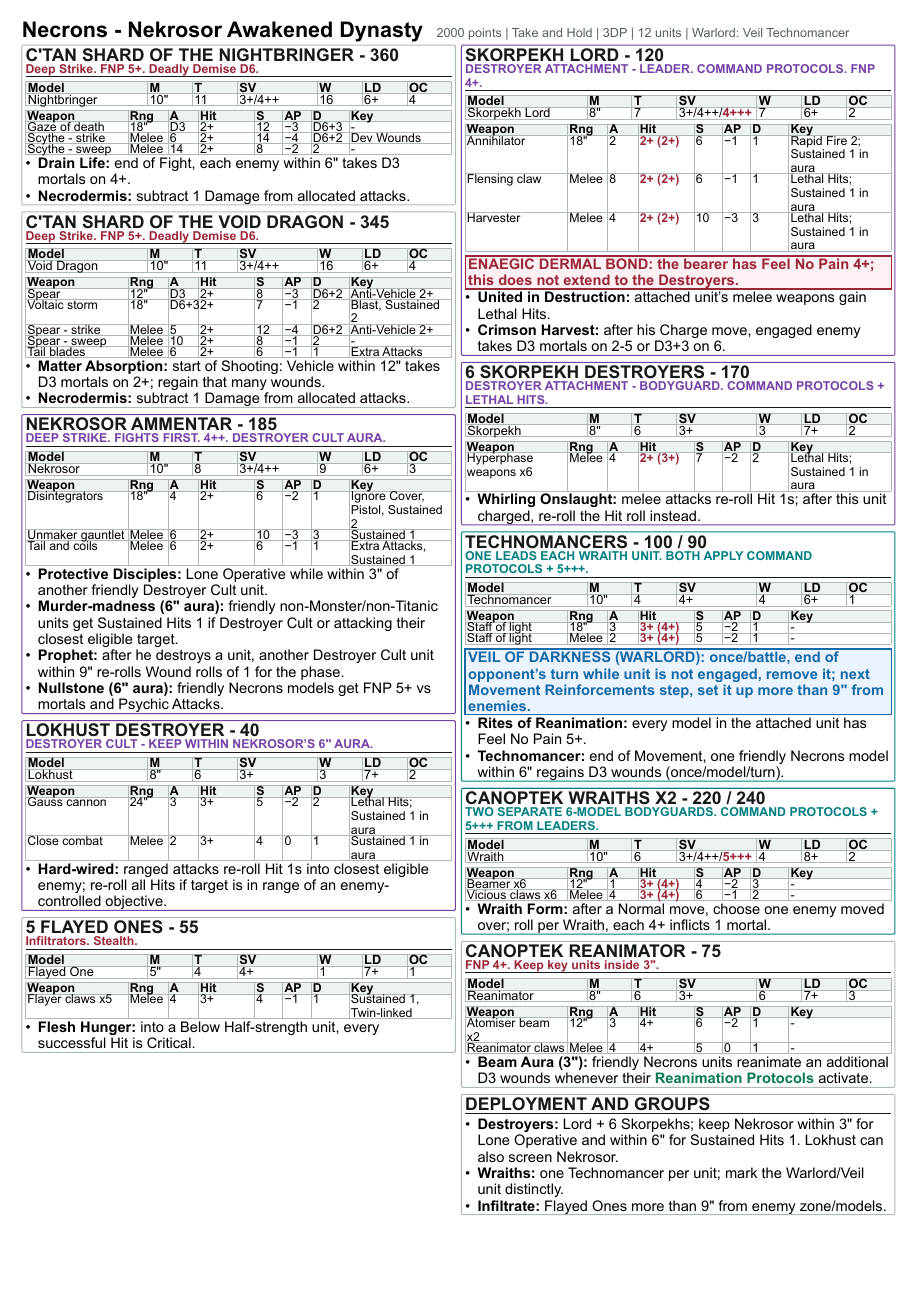
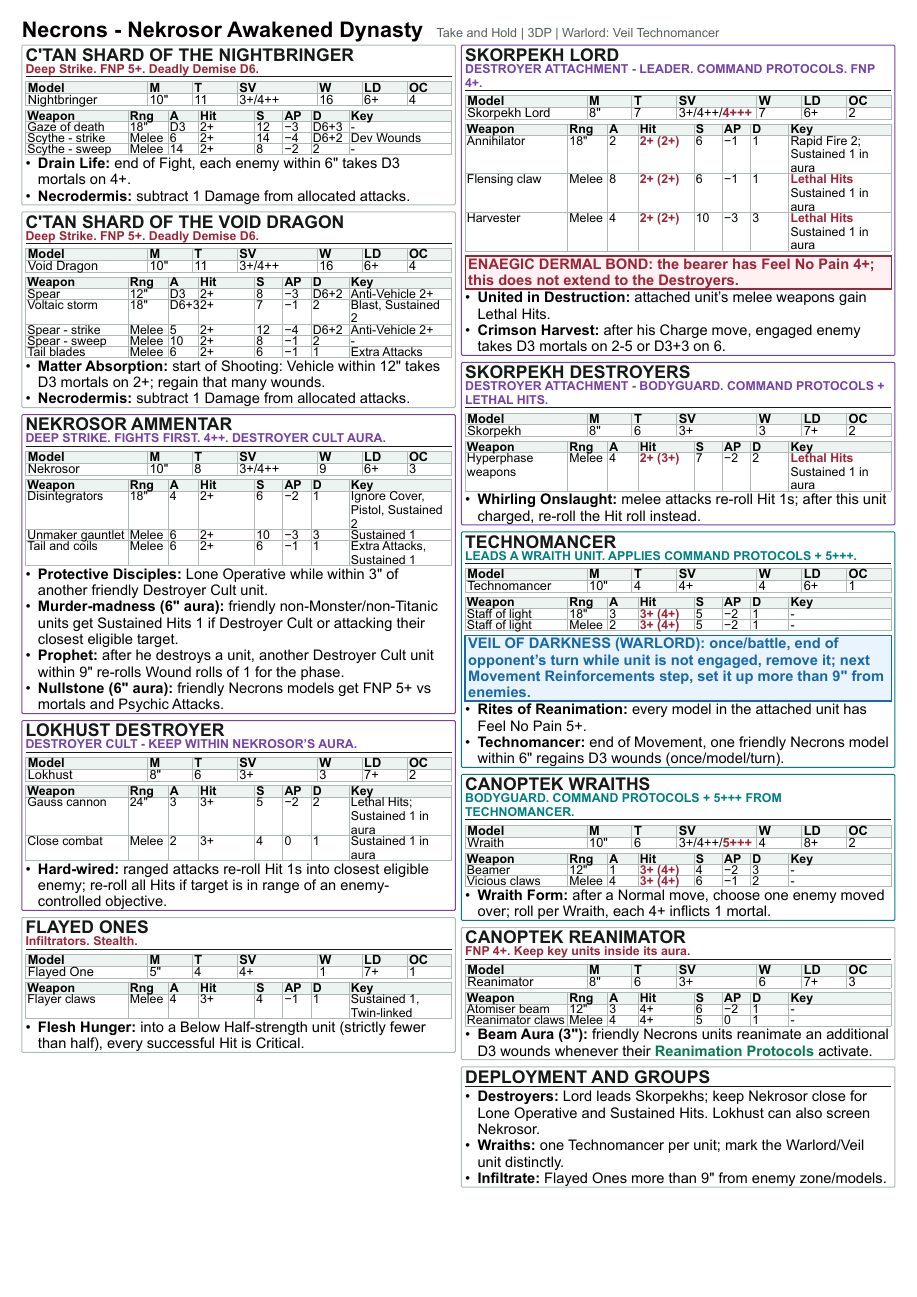
Before and after one commit to kaashif/ref-sheet, a Typst document (necrons-nekrosor-reference.typ): page 1 of 2. The pictures show the PDF file necrons-nekrosor-reference.pdf that the author committed with the source.

Commit message:
Simplify Nekrosor reference labels

```diff
--- a/necrons-nekrosor-reference.typ
+++ b/necrons-nekrosor-reference.typ
@@ -88,11 +88,11 @@
 
 #text(size: 14pt, weight: "bold")[Necrons - Nekrosor Awakened Dynasty]
 #h(6pt)
-#text(size: 8.2pt, fill: muted)[2000 points | Take and Hold | 3DP | 12 units | Warlord: Veil Technomancer]
+#text(size: 8.2pt, fill: muted)[Take and Hold | 3DP | Warlord: Veil Technomancer]
 #v(3pt)
 
 #columns(2, gutter: 4pt)[
-  #card("C'tan Shard of the Nightbringer - 360", note: r("Deep Strike. FNP 5+. Deadly Demise D6."))[
+  #card("C'tan Shard of the Nightbringer", note: r("Deep Strike. FNP 5+. Deadly Demise D6."))[
     #stats(([Nightbringer], [10\"], [11], [3+/4++], [16], [6+], [4]))
     #v(1.2pt)
     #weapons((
@@ -105,7 +105,7 @@
   ]
   #v(2.5pt)
 
-  #card("C'tan Shard of the Void Dragon - 345", note: r("Deep Strike. FNP 5+. Deadly Demise D6."))[
+  #card("C'tan Shard of the Void Dragon", note: r("Deep Strike. FNP 5+. Deadly Demise D6."))[
     #stats(([Void Dragon], [10\"], [11], [3+/4++], [16], [6+], [4]))
     #v(1.2pt)
     #weapons((
@@ -120,7 +120,7 @@
   ]
   #v(2.5pt)
 
-  #card("Nekrosor Ammentar - 185", outline: destroyer, note: text(fill: destroyer, weight: "bold")[DEEP STRIKE. FIGHTS FIRST. 4++. DESTROYER CULT AURA.])[
+  #card("Nekrosor Ammentar", outline: destroyer, note: text(fill: destroyer, weight: "bold")[DEEP STRIKE. FIGHTS FIRST. 4++. DESTROYER CULT AURA.])[
     #stats(([Nekrosor], [10\"], [8], [3+/4++], [9], [6+], [3]))
     #v(1.2pt)
     #weapons((
@@ -135,7 +135,7 @@
   ]
   #v(2.5pt)
 
-  #card("Lokhust Destroyer - 40", outline: destroyer, note: text(fill: destroyer, weight: "bold")[DESTROYER CULT - KEEP WITHIN NEKROSOR'S 6\" AURA.])[
+  #card("Lokhust Destroyer", outline: destroyer, note: text(fill: destroyer, weight: "bold")[DESTROYER CULT - KEEP WITHIN NEKROSOR'S AURA.])[
     #stats(([Lokhust], [8\"], [6], [3+], [3], [7+], [2]))
     #v(1.2pt)
     #weapons((
@@ -146,22 +146,22 @@
   ]
   #v(2.5pt)
 
-  #card("5 Flayed Ones - 55", note: r("Infiltrators. Stealth."))[
+  #card("Flayed Ones", note: r("Infiltrators. Stealth."))[
     #stats(([Flayed One], [5\"], [4], [4+], [1], [7+], [1]))
     #v(1.2pt)
-    #weapons(([Flayer claws x5], [Melee], [4], [3+], [4], [-1], [1], [Sustained 1, Twin-linked]))
-    - *Flesh Hunger:* into a Below Half-strength unit, every successful Hit is Critical.
+    #weapons(([Flayer claws], [Melee], [4], [3+], [4], [-1], [1], [Sustained 1, Twin-linked]))
+    - *Flesh Hunger:* into a Below Half-strength unit (strictly fewer than half), every successful Hit is Critical.
   ]
 
   #colbreak()
 
-  #card("Skorpekh Lord - 120", outline: destroyer, note: text(fill: destroyer, weight: "bold")[DESTROYER ATTACHMENT - LEADER. COMMAND PROTOCOLS. FNP 4+.])[
+  #card("Skorpekh Lord", outline: destroyer, note: text(fill: destroyer, weight: "bold")[DESTROYER ATTACHMENT - LEADER. COMMAND PROTOCOLS. FNP 4+.])[
     #stats(([Skorpekh Lord], [8\"], [7], [3+/4++/#r("4+++")], [7], [6+], [2]))
     #v(1.2pt)
     #weapons((
       [Annihilator], [18\"], [2], [#r("2+ (2+)")], [6], [-1], [1], [Rapid Fire 2; Sustained 1 in aura],
-      [Flensing claw], [Melee], [8], [#r("2+ (2+)")], [6], [-1], [1], [Lethal Hits; Sustained 1 in aura],
-      [Harvester], [Melee], [4], [#r("2+ (2+)")], [10], [-3], [3], [Lethal Hits; Sustained 1 in aura],
+      [Flensing claw], [Melee], [8], [#r("2+ (2+)")], [6], [-1], [1], [#r("Lethal Hits"); Sustained 1 in aura],
+      [Harvester], [Melee], [4], [#r("2+ (2+)")], [10], [-3], [3], [#r("Lethal Hits"); Sustained 1 in aura],
     ))
     #v(1.2pt)
     #rect(width: 100%, fill: rgb("#fff0f2"), stroke: 0.8pt + red, inset: 2pt)[
@@ -172,15 +172,15 @@
   ]
   #v(2.5pt)
 
-  #card("6 Skorpekh Destroyers - 170", outline: destroyer, note: text(fill: destroyer, weight: "bold")[DESTROYER ATTACHMENT - BODYGUARD. COMMAND PROTOCOLS + LETHAL HITS.])[
+  #card("Skorpekh Destroyers", outline: destroyer, note: text(fill: destroyer, weight: "bold")[DESTROYER ATTACHMENT - BODYGUARD. COMMAND PROTOCOLS + LETHAL HITS.])[
     #stats(([Skorpekh], [8\"], [6], [3+], [3], [7+], [2]))
     #v(1.2pt)
-    #weapons(([Hyperphase weapons x6], [Melee], [4], [#r("2+ (3+)")], [7], [-2], [2], [Lethal Hits; Sustained 1 in aura]))
+    #weapons(([Hyperphase weapons], [Melee], [4], [#r("2+ (3+)")], [7], [-2], [2], [#r("Lethal Hits"); Sustained 1 in aura]))
     - *Whirling Onslaught:* melee attacks re-roll Hit 1s; after this unit charged, re-roll the Hit roll instead.
   ]
   #v(2.5pt)
 
-  #card("Technomancers - 100 / 90", outline: wraith, note: text(fill: wraith, weight: "bold")[ONE LEADS EACH WRAITH UNIT. BOTH APPLY COMMAND PROTOCOLS + 5+++.])[
+  #card("Technomancer", outline: wraith, note: text(fill: wraith, weight: "bold")[LEADS A WRAITH UNIT. APPLIES COMMAND PROTOCOLS + 5+++.])[
     #stats(([Technomancer], [10\"], [4], [4+], [4], [6+], [1]))
     #v(1.2pt)
     #weapons((
@@ -196,22 +196,22 @@
   ]
   #v(2.5pt)
 
-  #card("Canoptek Wraiths x2 - 220 / 240", outline: wraith, note: text(fill: wraith, weight: "bold")[TWO SEPARATE 6-MODEL BODYGUARDS. COMMAND PROTOCOLS + 5+++ FROM LEADERS.])[
+  #card("Canoptek Wraiths", outline: wraith, note: text(fill: wraith, weight: "bold")[BODYGUARD. COMMAND PROTOCOLS + 5+++ FROM TECHNOMANCER.])[
     #stats(([Wraith], [10\"], [6], [3+/4++/#r("5+++")], [4], [8+], [2]))
     #v(1.2pt)
     #weapons((
-      [Beamer x6], [12\"], [1], [#r("3+ (4+)")], [4], [-2], [3], [-],
-      [Vicious claws x6], [Melee], [4], [#r("3+ (4+)")], [6], [-1], [2], [-],
+      [Beamer], [12\"], [1], [#r("3+ (4+)")], [4], [-2], [3], [-],
+      [Vicious claws], [Melee], [4], [#r("3+ (4+)")], [6], [-1], [2], [-],
     ))
     - *Wraith Form:* after a Normal move, choose one enemy moved over; roll per Wraith, each 4+ inflicts 1 mortal.
   ]
   #v(2.5pt)
 
-  #card("Canoptek Reanimator - 75", note: r("FNP 4+. Keep key units inside 3\"."))[
+  #card("Canoptek Reanimator", note: r("FNP 4+. Keep key units inside its aura."))[
     #stats(([Reanimator], [8\"], [6], [3+], [6], [7+], [3]))
     #v(1.2pt)
     #weapons((
-      [Atomiser beam x2], [12\"], [3], [4+], [6], [-2], [1], [-],
+      [Atomiser beam], [12\"], [3], [4+], [6], [-2], [1], [-],
       [Reanimator claws], [Melee], [4], [4+], [5], [0], [1], [-],
     ))
     - *Beam Aura (3\"):* friendly Necrons units reanimate an additional D3 wounds whenever their Reanimation Protocols activate.
@@ -219,7 +219,7 @@
   #v(2.5pt)
 
   #card("Deployment and groups")[
-    - *Destroyers:* Lord + 6 Skorpekhs; keep Nekrosor within 3\" for Lone Operative and within 6\" for Sustained Hits 1. Lokhust can also screen Nekrosor.
+    - *Destroyers:* Lord leads Skorpekhs; keep Nekrosor close for Lone Operative and Sustained Hits. Lokhust can also screen Nekrosor.
     - *Wraiths:* one Technomancer per unit; mark the Warlord/Veil unit distinctly.
     - *Infiltrate:* Flayed Ones more than 9\" from enemy zone/models.
   ]
```
Also changed, not shown: necrons-nekrosor-reference.pdf, necrons-nekrosor-reference.typ (2 more changed lines).
